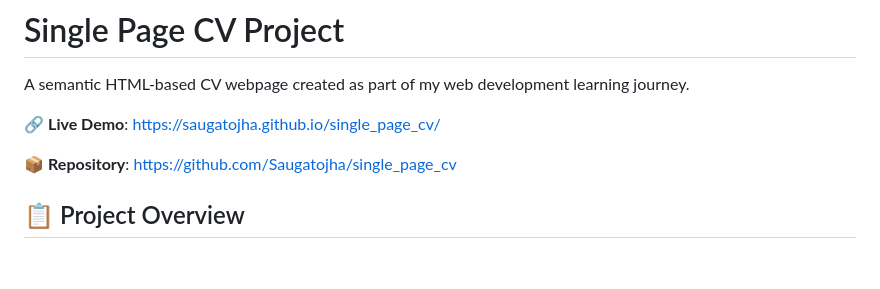
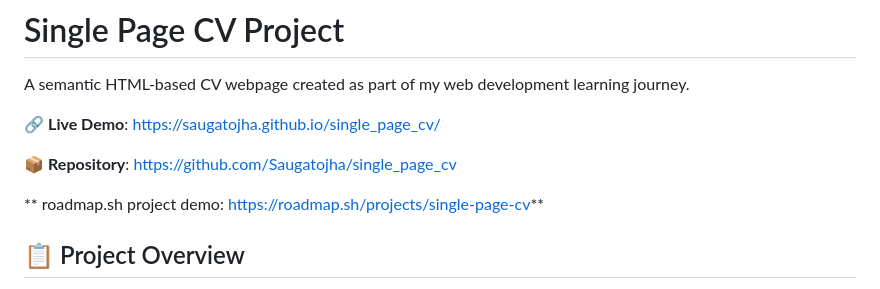
Before and after one commit to Saugatojha/single_page_cv, a Markdown page: README.md, the part around the change. Drawn GitHub-style; blank space fills up the shorter version.

Commit message:
Add project demo link to README
Added roadmap.sh project demo link to README.

```diff
--- a/README.md
+++ b/README.md
@@ -5,6 +5,8 @@ A semantic HTML-based CV webpage created as part of my web development learning
 🔗 **Live Demo**: https://saugatojha.github.io/single_page_cv/
 
 📦 **Repository**: https://github.com/Saugatojha/single_page_cv
+
+** roadmap.sh project demo: https://roadmap.sh/projects/single-page-cv**
 
 ## 📋 Project Overview
 
```
